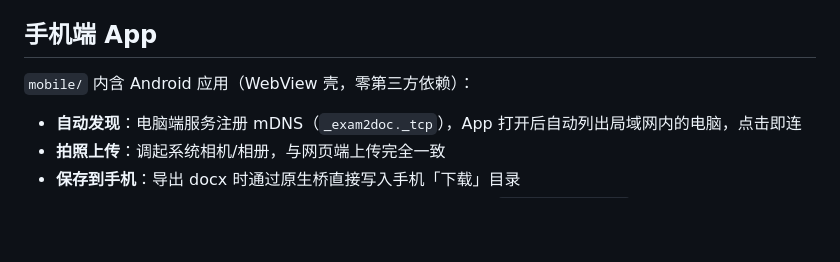
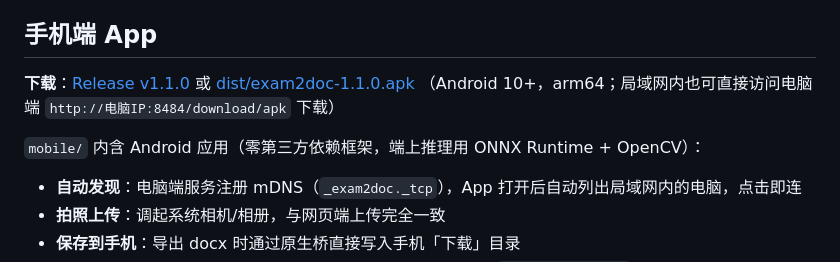
Before and after one commit to dsb812/exam2doc, a Markdown page: README.md, the part around the change. Rendered like a GitHub page; blank space fills up the shorter version.

Commit message:
docs: README 补充 APK 下载链接

```diff
--- a/README.md
+++ b/README.md
@@ -34,7 +34,11 @@ run.bat
 
 ## 手机端 App
 
-`mobile/` 内含 Android 应用（WebView 壳，零第三方依赖）：
+**下载**：[Release v1.1.0](https://github.com/dsb812/exam2doc/releases) 或
+[dist/exam2doc-1.1.0.apk](https://github.com/dsb812/exam2doc/raw/main/dist/exam2doc-1.1.0.apk)
+（Android 10+，arm64；局域网内也可直接访问电脑端 `http://电脑IP:8484/download/apk` 下载）
+
+`mobile/` 内含 Android 应用（零第三方依赖框架，端上推理用 ONNX Runtime + OpenCV）：
 
 - **自动发现**：电脑端服务注册 mDNS（`_exam2doc._tcp`），App 打开后自动列出局域网内的电脑，点击即连
 - **拍照上传**：调起系统相机/相册，与网页端上传完全一致
```
